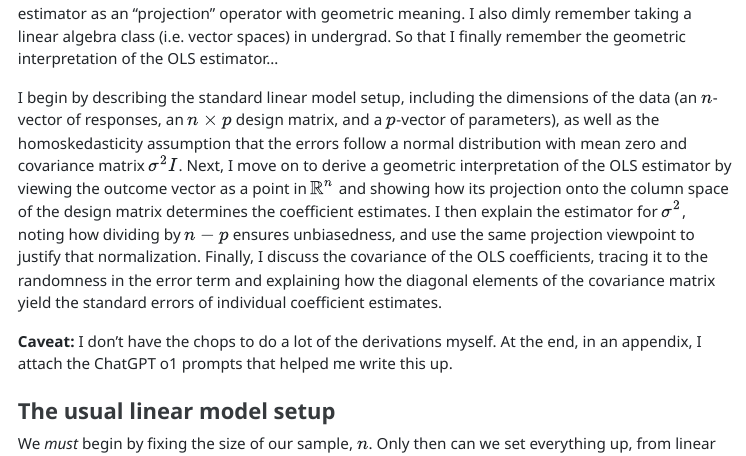
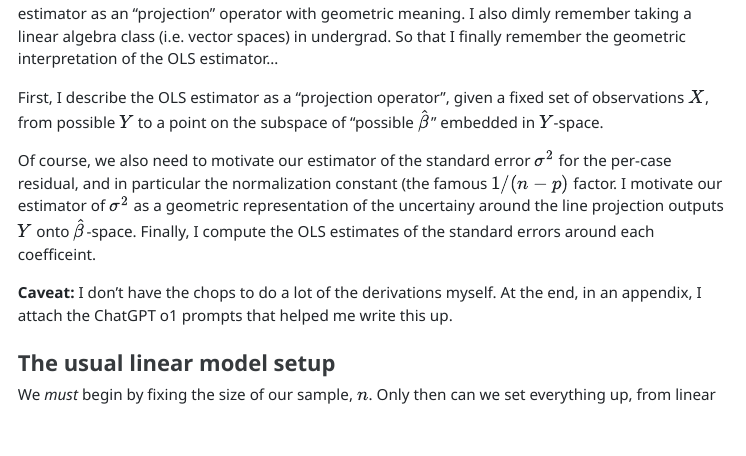
Before and after one commit to nchaiyack/nchaiyack.github.io, a Quarto document (writeups/OLS-geometric-interpretation.qmd): the page in a window 1100 px wide, from 210 px down. The pictures show the output file writeups/OLS-geometric-interpretation.html that the author committed with the source, opened offline; menus at the side of the page are left out.

Commit message:
writeups: rewrote intro to OLS writeup

```diff
--- a/writeups/OLS-geometric-interpretation.qmd
+++ b/writeups/OLS-geometric-interpretation.qmd
@@ -22,7 +22,9 @@ editor_options:
 
 **The goal of this writeup:** I dimly remember my econometrics professor talking about the OLS estimator as an "projection" operator with geometric meaning. I also dimly remember taking a linear algebra class (i.e. vector spaces) in undergrad. So that I finally remember the geometric interpretation of the OLS estimator...
 
-I begin by describing the standard linear model setup, including the dimensions of the data (an $n$-vector of responses, an $n \times p$ design matrix, and a $p$-vector of parameters), as well as the homoskedasticity assumption that the errors follow a normal distribution with mean zero and covariance matrix $\sigma^2 I$. Next, I move on to derive a geometric interpretation of the OLS estimator by viewing the outcome vector as a point in $\mathbb{R}^n$ and showing how its projection onto the column space of the design matrix determines the coefficient estimates. I then explain the estimator for $\sigma^2$, noting how dividing by $n - p$ ensures unbiasedness, and use the same projection viewpoint to justify that normalization. Finally, I discuss the covariance of the OLS coefficients, tracing it to the randomness in the error term and explaining how the diagonal elements of the covariance matrix yield the standard errors of individual coefficient estimates.
+First, I describe the OLS estimator as a "projection operator", given a fixed set of observations $X$, from possible $Y$ to a point on the subspace of "possible $\hat\beta$" embedded in $Y$-space.
+
+Of course, we also need to motivate our estimator of the standard error $\sigma^2$ for the per-case residual, and in particular the normalization constant (the famous $1/(n - p)$ factor. I motivate our estimator of $\sigma^2$ as a geometric representation of the uncertainy around the line projection outputs $Y$ onto $\hat \beta$-space. Finally, I compute the OLS estimates of the standard errors around each coefficeint.
 
 **Caveat:** I don't have the chops to do a lot of the derivations myself. At the end, in an appendix, I attach the ChatGPT o1 prompts that helped me write this up.
 
```
Also changed, not shown: writeups/OLS-geometric-interpretation.html.
